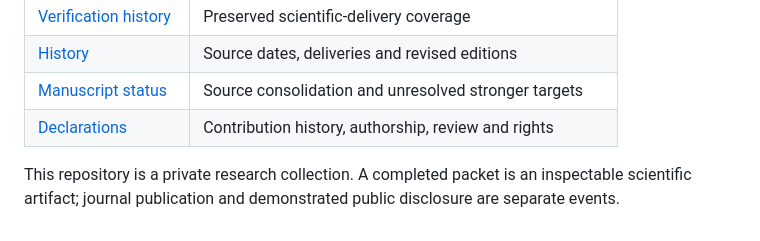
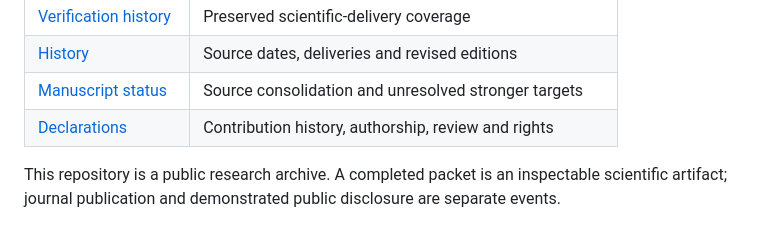
Before and after one commit to g3173028019-beep/ai-automated-quantum-gravity-research, a Markdown page: README.md, the part around the change. Rendered like a GitHub page.

Commit message:
Prepare research archive for public access

```diff
--- a/README.md
+++ b/README.md
@@ -86,4 +86,4 @@ Human author and affiliation fields remain blank. Human expert review has not ye
 | [Manuscript status](MANUSCRIPT-STATUS.md) | Source consolidation and unresolved stronger targets |
 | [Declarations](DECLARATIONS.md) | Contribution history, authorship, review and rights |
 
-This repository is a private research collection. A completed packet is an inspectable scientific artifact; journal publication and demonstrated public disclosure are separate events.
+This repository is a public research archive. A completed packet is an inspectable scientific artifact; journal publication and demonstrated public disclosure are separate events.
```
